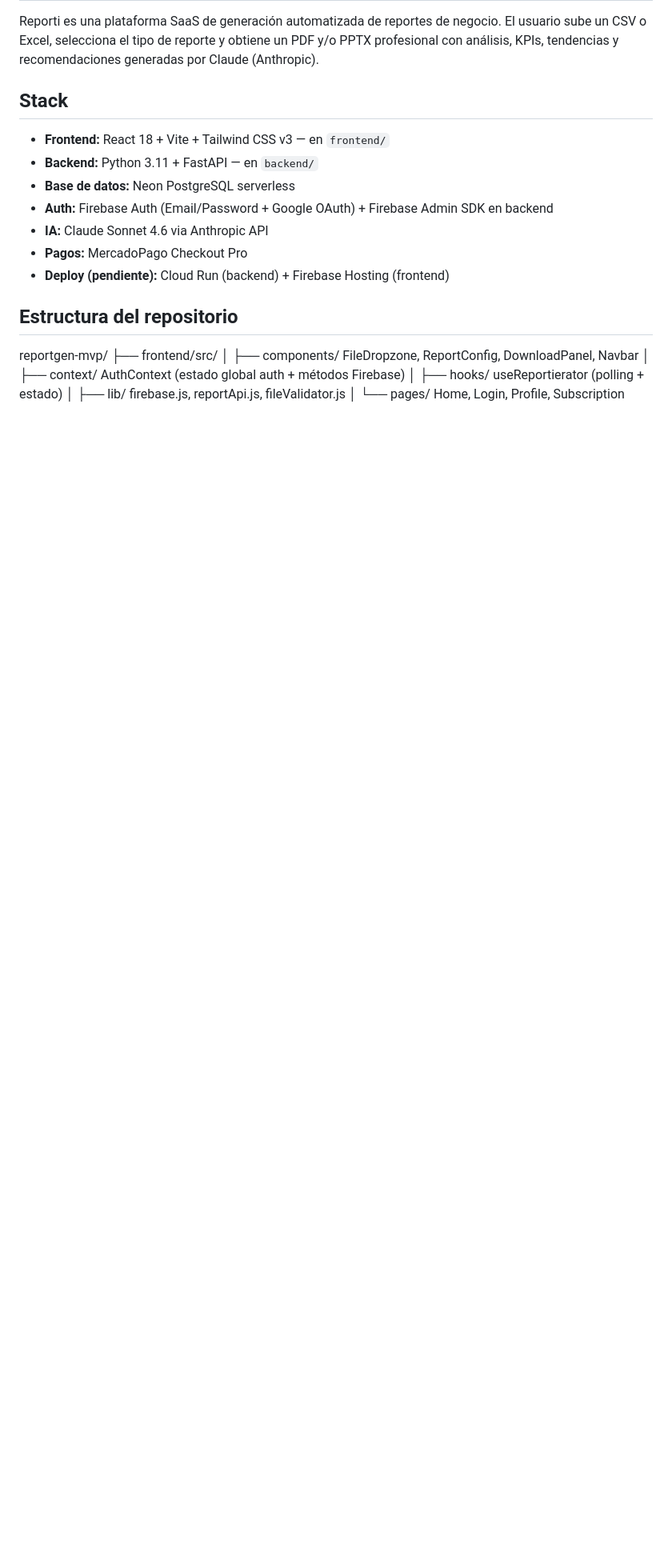
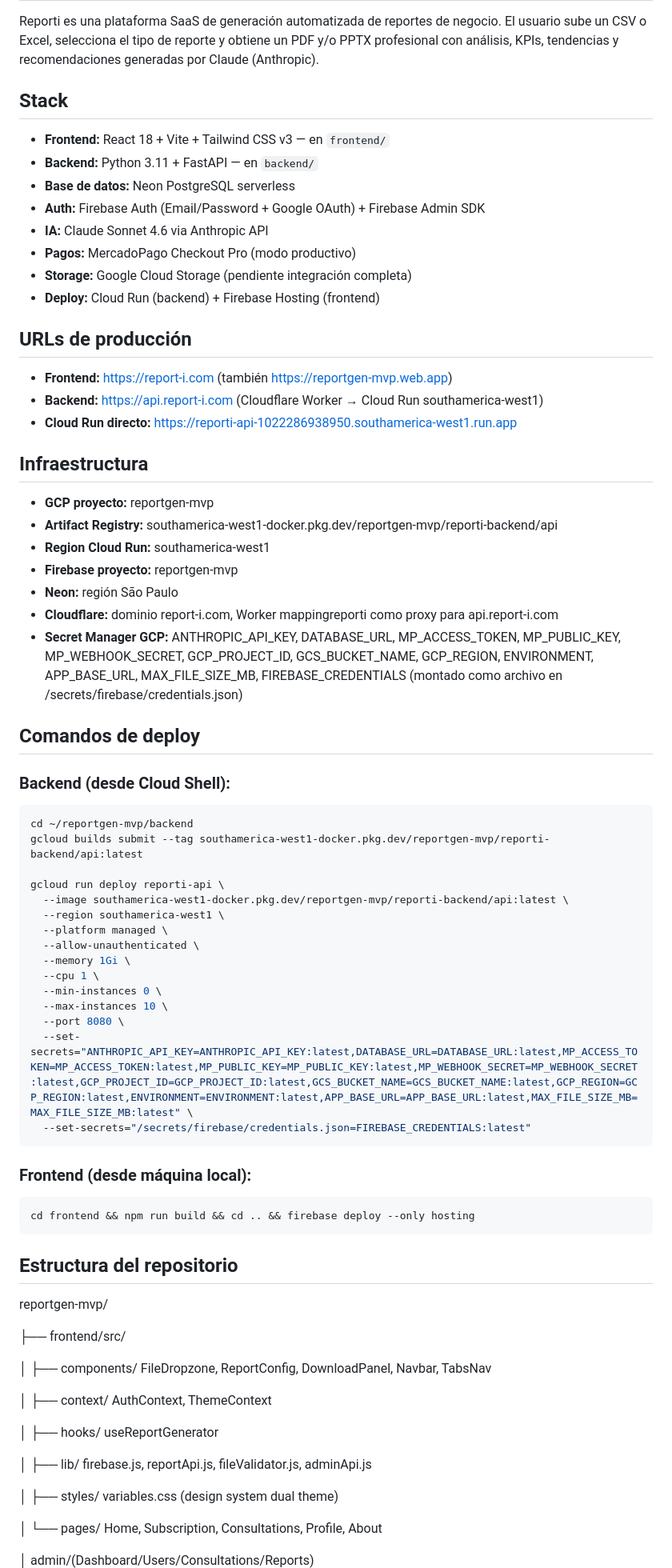
Before and after one commit to Rachius/reportgen-mvp, a Markdown page: CLAUDE.md, the part around one of its changes. Shown at 80% size. Rendered like a GitHub page; blank space fills up the shorter version.

Commit message:
fix: actualización CLAUDE MD

````diff
--- a/CLAUDE.md
+++ b/CLAUDE.md
@@ -7,18 +7,69 @@ Reporti es una plataforma SaaS de generación automatizada de reportes de negoci
 - **Frontend:** React 18 + Vite + Tailwind CSS v3 — en `frontend/`
 - **Backend:** Python 3.11 + FastAPI — en `backend/`
 - **Base de datos:** Neon PostgreSQL serverless
-- **Auth:** Firebase Auth (Email/Password + Google OAuth) + Firebase Admin SDK en backend
+- **Auth:** Firebase Auth (Email/Password + Google OAuth) + Firebase Admin SDK
 - **IA:** Claude Sonnet 4.6 via Anthropic API
-- **Pagos:** MercadoPago Checkout Pro
-- **Deploy (pendiente):** Cloud Run (backend) + Firebase Hosting (frontend)
+- **Pagos:** MercadoPago Checkout Pro (modo productivo)
+- **Storage:** Google Cloud Storage (pendiente integración completa)
+- **Deploy:** Cloud Run (backend) + Firebase Hosting (frontend)
+
+## URLs de producción
+- **Frontend:** https://report-i.com (también https://reportgen-mvp.web.app)
+- **Backend:** https://api.report-i.com (Cloudflare Worker → Cloud Run southamerica-west1)
+- **Cloud Run directo:** https://reporti-api-1022286938950.southamerica-west1.run.app
+
+## Infraestructura
+- **GCP proyecto:** reportgen-mvp
+- **Artifact Registry:** southamerica-west1-docker.pkg.dev/reportgen-mvp/reporti-backend/api
+- **Region Cloud Run:** southamerica-west1
+- **Firebase proyecto:** reportgen-mvp
+- **Neon:** región São Paulo
+- **Cloudflare:** dominio report-i.com, Worker mappingreporti como proxy para api.report-i.com
+- **Secret Manager GCP:** ANTHROPIC_API_KEY, DATABASE_URL, MP_ACCESS_TOKEN, MP_PUBLIC_KEY, MP_WEBHOOK_SECRET, GCP_PROJECT_ID, GCS_BUCKET_NAME, GCP_REGION, ENVIRONMENT, APP_BASE_URL, MAX_FILE_SIZE_MB, FIREBASE_CREDENTIALS (montado como archivo en /secrets/firebase/credentials.json)
+
+## Comandos de deploy
+
+### Backend (desde Cloud Shell):
+```bash
+cd ~/reportgen-mvp/backend
+gcloud builds submit --tag southamerica-west1-docker.pkg.dev/reportgen-mvp/reporti-backend/api:latest
+
+gcloud run deploy reporti-api \
+  --image southamerica-west1-docker.pkg.dev/reportgen-mvp/reporti-backend/api:latest \
+  --region southamerica-west1 \
+  --platform managed \
+  --allow-unauthenticated \
+  --memory 1Gi \
+  --cpu 1 \
+  --min-instances 0 \
+  --max-instances 10 \
+  --port 8080 \
+  --set-secrets="ANTHROPIC_API_KEY=ANTHROPIC_API_KEY:latest,DATABASE_URL=DATABASE_URL:latest,MP_ACCESS_TOKEN=MP_ACCESS_TOKEN:latest,MP_PUBLIC_KEY=MP_PUBLIC_KEY:latest,MP_WEBHOOK_SECRET=MP_WEBHOOK_SECRET:latest,GCP_PROJECT_ID=GCP_PROJECT_ID:latest,GCS_BUCKET_NAME=GCS_BUCKET_NAME:latest,GCP_REGION=GCP_REGION:latest,ENVIRONMENT=ENVIRONMENT:latest,APP_BASE_URL=APP_BASE_URL:latest,MAX_FILE_SIZE_MB=MAX_FILE_SIZE_MB:latest" \
+  --set-secrets="/secrets/firebase/credentials.json=FIREBASE_CREDENTIALS:latest"
+```
+
+### Frontend (desde máquina local):
+```bash
+cd frontend && npm run build && cd .. && firebase deploy --only hosting
+```
 
 ## Estructura del repositorio
+reportgen-mvp/
 
-reportgen-mvp/
 ├── frontend/src/
-│   ├── components/     FileDropzone, ReportConfig, DownloadPanel, Navbar
-│   ├── context/        AuthContext (estado global auth + métodos Firebase)
-│   ├── hooks/          useReportierator (polling + estado)
-│   ├── lib/            firebase.js, reportApi.js, fileValidator.js
-│   └── pages/          Home, Login, Profile, Subscription
+
+│   ├── components/     FileDropzone, ReportConfig, DownloadPanel, Navbar, TabsNav
+
+│   ├── context/        AuthContext, ThemeContext
+
+│   ├── hooks/          useReportGenerator
+
+│   ├── lib/            firebase.js, reportApi.js, fileValidator.js, adminApi.js
+
+│   ├── styles/         variables.css (design system dual theme)
+
+│   └── pages/          Home, Subscription, Consultations, Profile, About
+
+│                       admin/(Dashboard/Users/Consultations/Reports)
+
 ├── backend/app/
````
Also changed, not shown: other parts of CLAUDE.md (+60 -74 lines).
